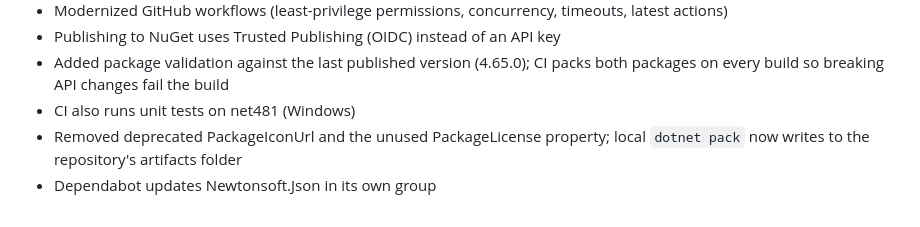
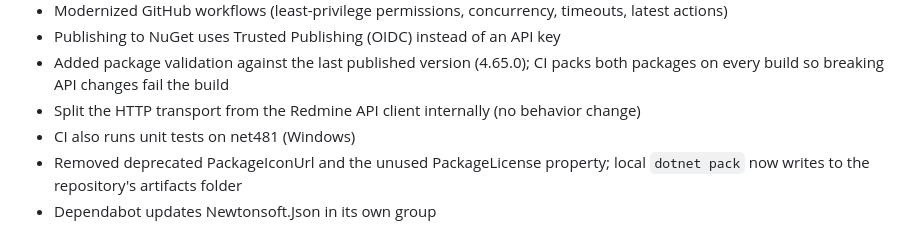
Before and after one commit to zapadi/redmine-net-api, a Markdown page: CHANGELOG.md, the part around the change. Rendered like a GitHub page.

Commit message:
docs(changelog): add transport split chore entry

```diff
--- a/CHANGELOG.md
+++ b/CHANGELOG.md
@@ -58,6 +58,7 @@
 *	Modernized GitHub workflows (least-privilege permissions, concurrency, timeouts, latest actions)
 *	Publishing to NuGet uses Trusted Publishing (OIDC) instead of an API key
 *	Added package validation against the last published version (4.65.0); CI packs both packages on every build so breaking API changes fail the build
+*	Split the HTTP transport from the Redmine API client internally (no behavior change)
 *	CI also runs unit tests on net481 (Windows)
 *	Removed deprecated PackageIconUrl and the unused PackageLicense property; local `dotnet pack` now writes to the repository's artifacts folder
 *	Dependabot updates Newtonsoft.Json in its own group
```
